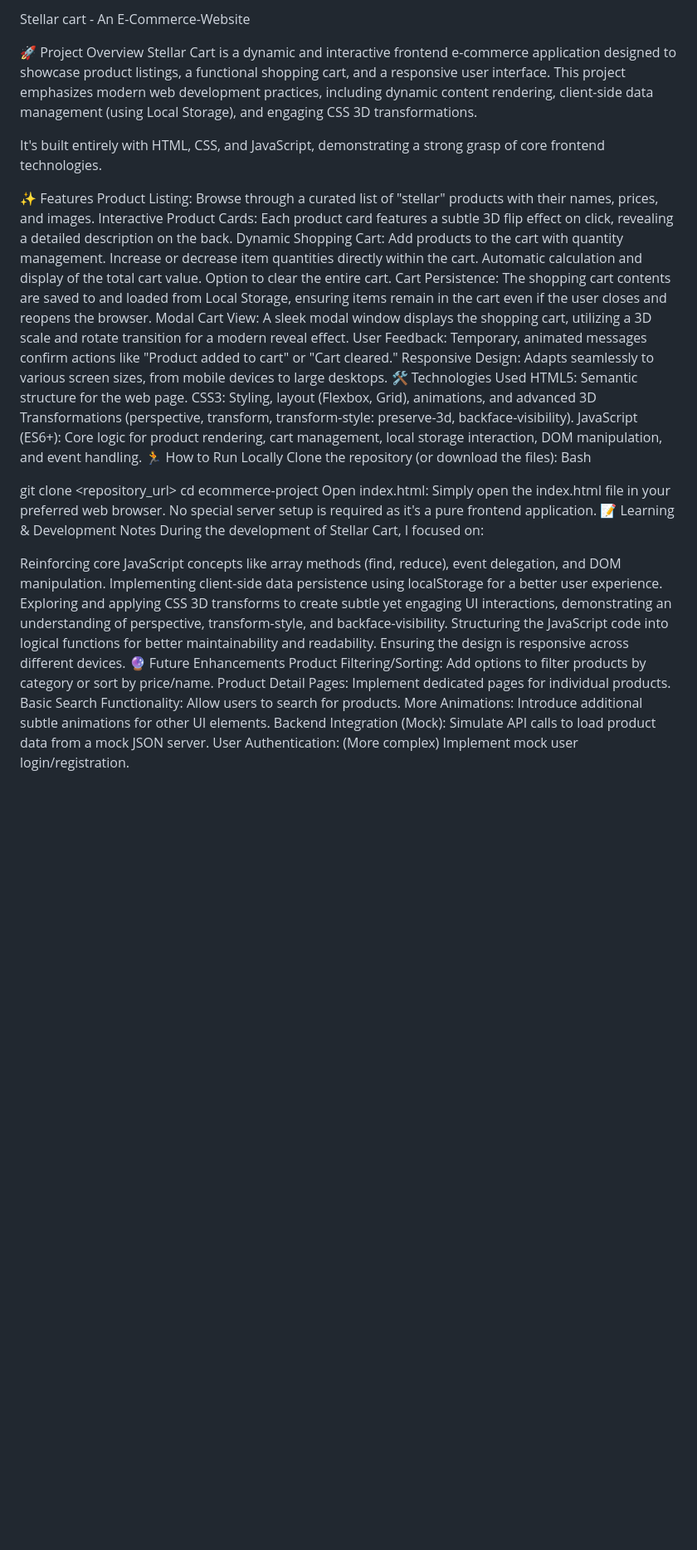
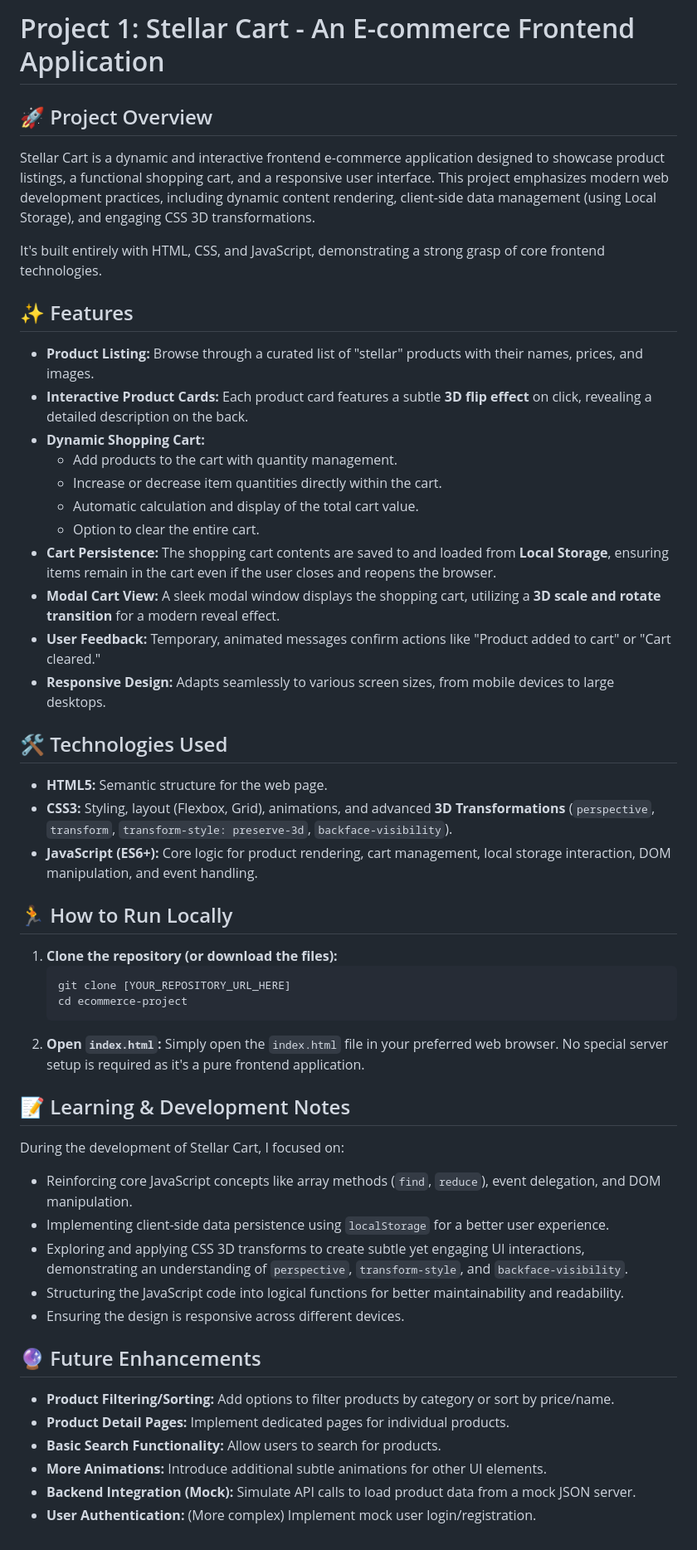
Before and after one commit to varshithdharmaj/E-Commerce-Website, a Markdown page: README.md, the part around the change. Shown at 83% size. GitHub-like rendering; blank space fills up the shorter version.

````diff
--- a/README.md
+++ b/README.md
@@ -1,45 +1,55 @@
-Stellar cart - An E-Commerce-Website
+# Project 1: Stellar Cart - An E-commerce Frontend Application
 
-🚀 Project Overview
+## 🚀 Project Overview
+
 Stellar Cart is a dynamic and interactive frontend e-commerce application designed to showcase product listings, a functional shopping cart, and a responsive user interface. This project emphasizes modern web development practices, including dynamic content rendering, client-side data management (using Local Storage), and engaging CSS 3D transformations.
 
 It's built entirely with HTML, CSS, and JavaScript, demonstrating a strong grasp of core frontend technologies.
 
-✨ Features
-Product Listing: Browse through a curated list of "stellar" products with their names, prices, and images.
-Interactive Product Cards: Each product card features a subtle 3D flip effect on click, revealing a detailed description on the back.
-Dynamic Shopping Cart:
-Add products to the cart with quantity management.
-Increase or decrease item quantities directly within the cart.
-Automatic calculation and display of the total cart value.
-Option to clear the entire cart.
-Cart Persistence: The shopping cart contents are saved to and loaded from Local Storage, ensuring items remain in the cart even if the user closes and reopens the browser.
-Modal Cart View: A sleek modal window displays the shopping cart, utilizing a 3D scale and rotate transition for a modern reveal effect.
-User Feedback: Temporary, animated messages confirm actions like "Product added to cart" or "Cart cleared."
-Responsive Design: Adapts seamlessly to various screen sizes, from mobile devices to large desktops.
-🛠️ Technologies Used
-HTML5: Semantic structure for the web page.
-CSS3: Styling, layout (Flexbox, Grid), animations, and advanced 3D Transformations (perspective, transform, transform-style: preserve-3d, backface-visibility).
-JavaScript (ES6+): Core logic for product rendering, cart management, local storage interaction, DOM manipulation, and event handling.
-🏃 How to Run Locally
-Clone the repository (or download the files):
-Bash
+## ✨ Features
 
-git clone <repository_url>
-cd ecommerce-project
-Open index.html: Simply open the index.html file in your preferred web browser. No special server setup is required as it's a pure frontend application.
-📝 Learning & Development Notes
+* **Product Listing:** Browse through a curated list of "stellar" products with their names, prices, and images.
+* **Interactive Product Cards:** Each product card features a subtle **3D flip effect** on click, revealing a detailed description on the back.
+* **Dynamic Shopping Cart:**
+    * Add products to the cart with quantity management.
+    * Increase or decrease item quantities directly within the cart.
+    * Automatic calculation and display of the total cart value.
+    * Option to clear the entire cart.
+* **Cart Persistence:** The shopping cart contents are saved to and loaded from **Local Storage**, ensuring items remain in the cart even if the user closes and reopens the browser.
+* **Modal Cart View:** A sleek modal window displays the shopping cart, utilizing a **3D scale and rotate transition** for a modern reveal effect.
+* **User Feedback:** Temporary, animated messages confirm actions like "Product added to cart" or "Cart cleared."
+* **Responsive Design:** Adapts seamlessly to various screen sizes, from mobile devices to large desktops.
+
+## 🛠️ Technologies Used
+
+* **HTML5:** Semantic structure for the web page.
+* **CSS3:** Styling, layout (Flexbox, Grid), animations, and advanced **3D Transformations** (`perspective`, `transform`, `transform-style: preserve-3d`, `backface-visibility`).
+* **JavaScript (ES6+):** Core logic for product rendering, cart management, local storage interaction, DOM manipulation, and event handling.
+
+## 🏃 How to Run Locally
+
+1.  **Clone the repository (or download the files):**
+    ```bash
+    git clone [YOUR_REPOSITORY_URL_HERE]
+    cd ecommerce-project
+    ```
+2.  **Open `index.html`:** Simply open the `index.html` file in your preferred web browser. No special server setup is required as it's a pure frontend application.
+
+## 📝 Learning & Development Notes
+
 During the development of Stellar Cart, I focused on:
 
-Reinforcing core JavaScript concepts like array methods (find, reduce), event delegation, and DOM manipulation.
-Implementing client-side data persistence using localStorage for a better user experience.
-Exploring and applying CSS 3D transforms to create subtle yet engaging UI interactions, demonstrating an understanding of perspective, transform-style, and backface-visibility.
-Structuring the JavaScript code into logical functions for better maintainability and readability.
-Ensuring the design is responsive across different devices.
-🔮 Future Enhancements
-Product Filtering/Sorting: Add options to filter products by category or sort by price/name.
-Product Detail Pages: Implement dedicated pages for individual products.
-Basic Search Functionality: Allow users to search for products.
-More Animations: Introduce additional subtle animations for other UI elements.
-Backend Integration (Mock): Simulate API calls to load product data from a mock JSON server.
-User Authentication: (More complex) Implement mock user login/registration.
+* Reinforcing core JavaScript concepts like array methods (`find`, `reduce`), event delegation, and DOM manipulation.
+* Implementing client-side data persistence using `localStorage` for a better user experience.
+* Exploring and applying CSS 3D transforms to create subtle yet engaging UI interactions, demonstrating an understanding of `perspective`, `transform-style`, and `backface-visibility`.
+* Structuring the JavaScript code into logical functions for better maintainability and readability.
+* Ensuring the design is responsive across different devices.
+
+## 🔮 Future Enhancements
+
+* **Product Filtering/Sorting:** Add options to filter products by category or sort by price/name.
+* **Product Detail Pages:** Implement dedicated pages for individual products.
+* **Basic Search Functionality:** Allow users to search for products.
+* **More Animations:** Introduce additional subtle animations for other UI elements.
+* **Backend Integration (Mock):** Simulate API calls to load product data from a mock JSON server.
+* **User Authentication:** (More complex) Implement mock user login/registration.
````
